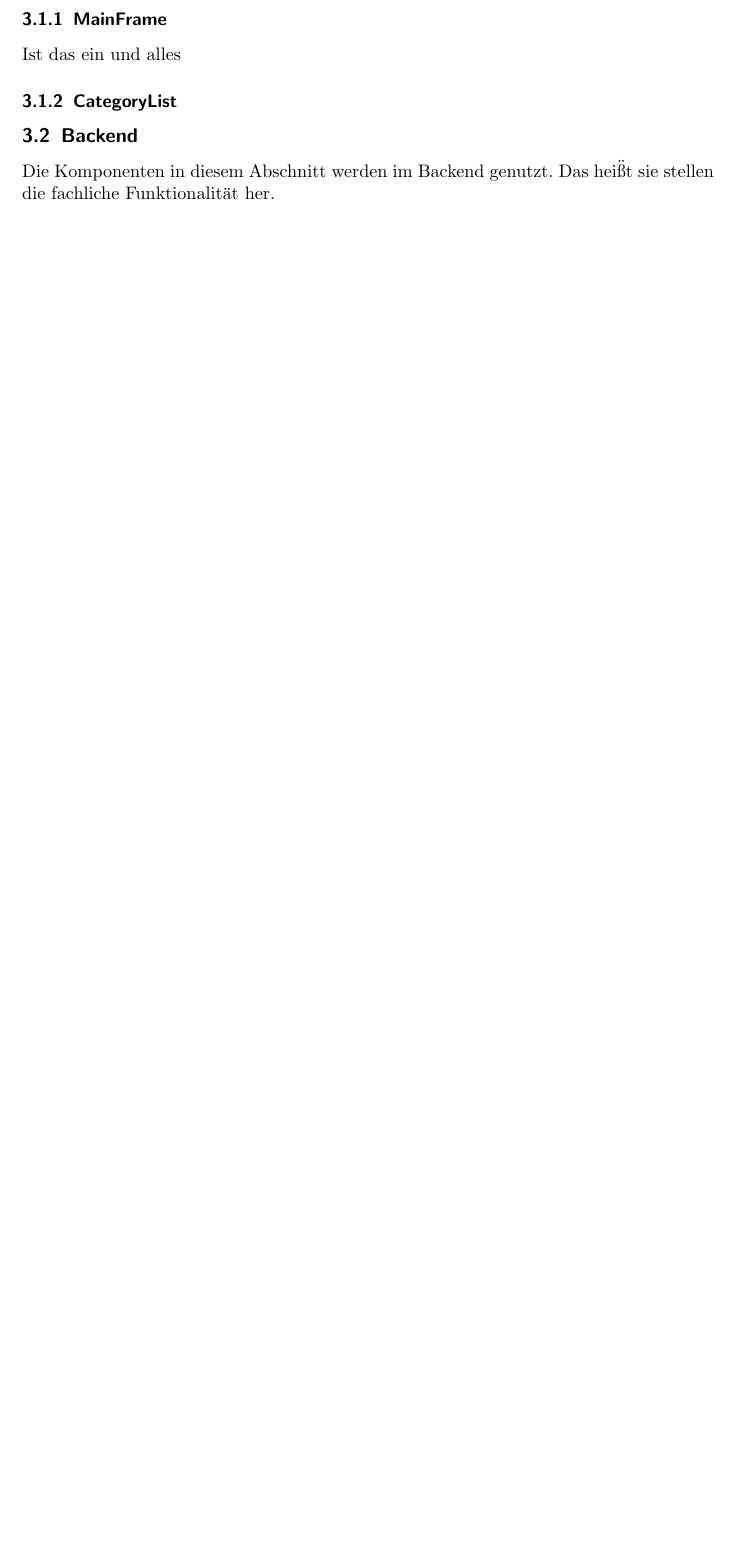
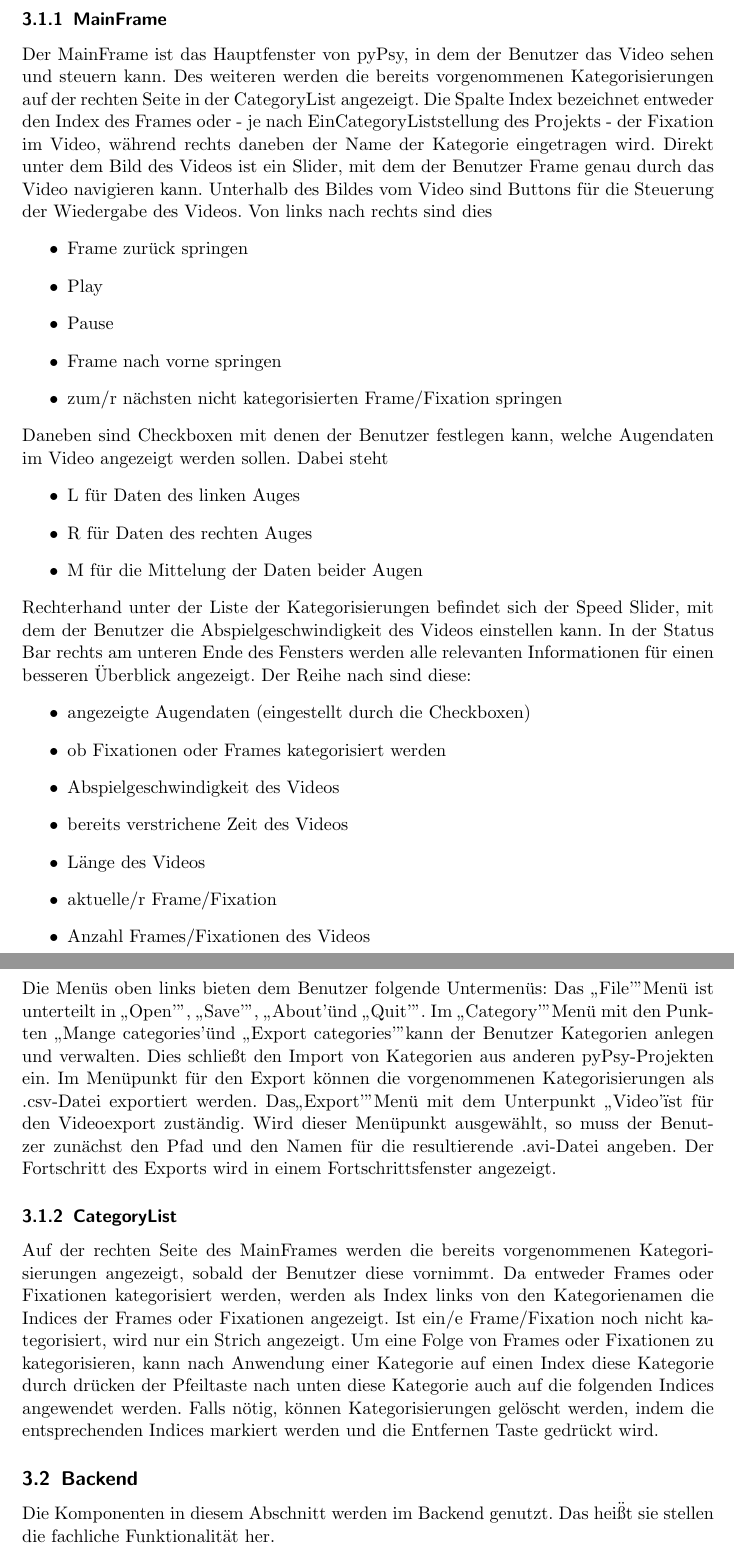
Before and after one commit to KopierKatze/FixCat, a LaTeX document (doc/entwicklerdoku_draft.tex): part of page 4 of 7 before the commit and two parts of pages 4 and 5 of 8 after it, the two joined at a grey line, cut so that both start at the same text, the shorter picture padded with empty space. Compiled offline with pdfLaTeX.

Commit message:
filled in ui paragraphs

```diff
--- a/doc/entwicklerdoku_draft.tex
+++ b/doc/entwicklerdoku_draft.tex
@@ -44,9 +44,45 @@ Diese Liste ist nicht vollst\"andig.
 Sie betrachtet nur die interessantesten Konzepte.
 
 \subsubsection{MainFrame}
-Ist das ein und alles
+Der MainFrame ist das Hauptfenster von pyPsy, in dem der Benutzer das Video sehen und steuern kann. Des weiteren werden die bereits vorgenommenen Kategorisierungen auf der rechten Seite in der CategoryList angezeigt. Die Spalte Index bezeichnet entweder den Index des Frames oder - je nach EinCategoryListstellung des Projekts - der Fixation im Video, während rechts daneben der Name der Kategorie eingetragen wird.
+Direkt unter dem Bild des Videos ist ein Slider, mit dem der Benutzer Frame genau durch das Video navigieren kann.
+Unterhalb des Bildes vom Video sind Buttons für die Steuerung der Wiedergabe des Videos. Von links nach rechts sind dies
+\begin{itemize}
+\item Frame zurück springen
+\item Play
+\item Pause
+\item Frame nach vorne springen
+\item zum/r nächsten nicht kategorisierten Frame/Fixation springen
+\end{itemize}
+Daneben sind Checkboxen mit denen der Benutzer festlegen kann, welche Augendaten im Video angezeigt werden sollen. Dabei steht
+\begin{itemize}
+\item L für Daten des linken Auges
+\item R für Daten des rechten Auges
+\item M für die Mittelung der Daten beider Augen
+\end{itemize}
+Rechterhand unter der Liste der Kategorisierungen befindet sich der Speed Slider, mit dem der Benutzer die Abspielgeschwindigkeit des Videos einstellen kann.
+In der Status Bar rechts am unteren Ende des Fensters werden alle relevanten Informationen für einen besseren Überblick angezeigt. Der Reihe nach sind diese:
+\begin{itemize}
+\item angezeigte Augendaten (eingestellt durch die Checkboxen)
+\item ob Fixationen oder Frames kategorisiert werden
+\item Abspielgeschwindigkeit des Videos
+\item bereits verstrichene Zeit des Videos
+\item Länge des Videos
+\item aktuelle/r Frame/Fixation
+\item Anzahl Frames/Fixationen des Videos
+\end{itemize}
+Die Menüs oben links bieten dem Benutzer folgende Untermenüs:
+Das "`File'" Menü ist unterteilt in "`Open'", "`Save'", "`About'" und "`Quit'".
+Im "`Category'" Menü mit den Punkten "`Mange categories'" und "`Export categories'" kann der Benutzer Kategorien anlegen und verwalten. Dies schließt den Import von Kategorien aus anderen pyPsy-Projekten ein.
+Im Menüpunkt für den Export können die vorgenommenen Kategorisierungen als .csv-Datei exportiert werden.
+Das"`Export'" Menü mit dem Unterpunkt "`Video'" ist für den Videoexport zuständig. Wird dieser Menüpunkt ausgewählt, so muss der Benutzer zunächst den Pfad und den Namen für die resultierende .avi-Datei angeben. Der Fortschritt des Exports wird in einem Fortschrittsfenster angezeigt.
+
 
 \subsubsection{CategoryList}
+Auf der rechten Seite des MainFrames werden die bereits vorgenommenen Kategorisierungen angezeigt, sobald der Benutzer diese vornimmt.
+Da entweder Frames oder Fixationen kategorisiert werden, werden als Index links von den Kategorienamen die Indices der Frames oder Fixationen angezeigt. Ist ein/e Frame/Fixation noch nicht kategorisiert, wird nur ein Strich angezeigt.
+Um eine Folge von Frames oder Fixationen zu kategorisieren, kann nach Anwendung einer Kategorie auf einen Index diese Kategorie durch drücken der Pfeiltaste nach unten diese Kategorie auch auf die folgenden Indices angewendet werden.
+Falls nötig, können Kategorisierungen gelöscht werden, indem die entsprechenden Indices markiert werden und die Entfernen Taste gedrückt wird.
 
 \subsection{Backend}
 Die Komponenten in diesem Abschnitt werden im Backend genutzt.
```
Also changed, not shown: doc/entwicklerdoku_draft.tex (7 more changed lines).
